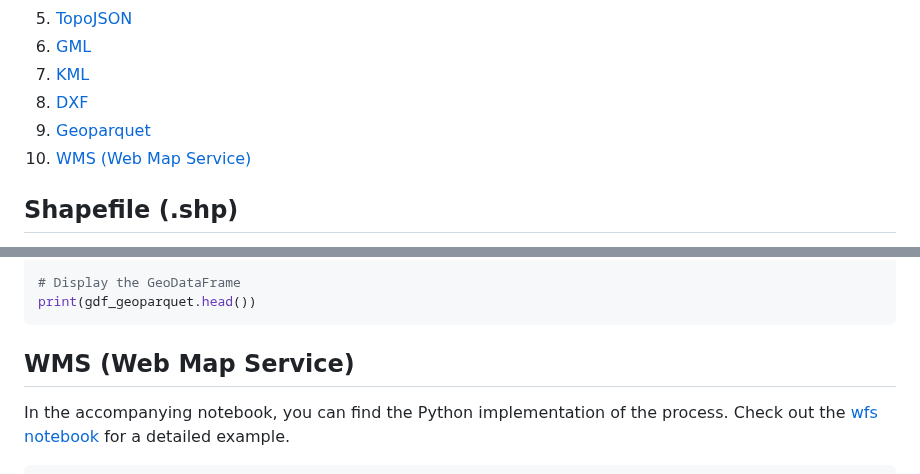
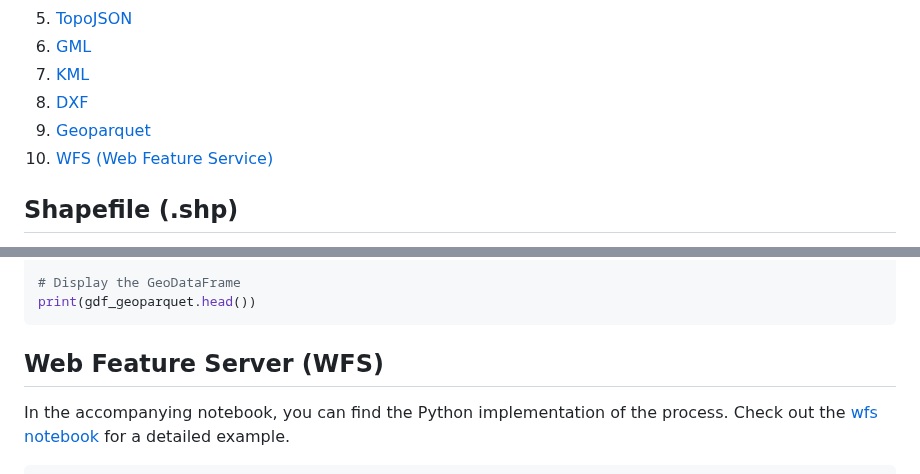
Before and after one commit to oechenique/boundaries, a Markdown page: README.md, 2 parts joined by grey strips. Drawn GitHub-style.

````diff
--- a/README.md
+++ b/README.md
@@ -11,7 +11,7 @@ Different techniques exist for loading layers, which represent geospatial data,
 7. [KML](#kml)
 8. [DXF](#dxf)
 9. [Geoparquet](#parquet)
-10. [WMS (Web Map Service)](#wms)
+10. [WFS (Web Feature Service)](#wfs)
 
 
 ## Shapefile (.shp) <a name="shapefile"></a>
@@ -171,7 +171,7 @@ gdf_geoparquet = gpd.read_parquet(parquet_path)
 print(gdf_geoparquet.head())
 ```
 
-## WMS (Web Map Service) <a name="wms"></a>
+## Web Feature Server (WFS) <a name="wfs"></a>
 
 In the accompanying notebook, you can find the Python implementation of the process. Check out the <a href="https://github.com/oechenique/boundaries/blob/main/Notebook/wms.ipynb" target="_blank">wfs notebook</a> for a detailed example.
 
````
